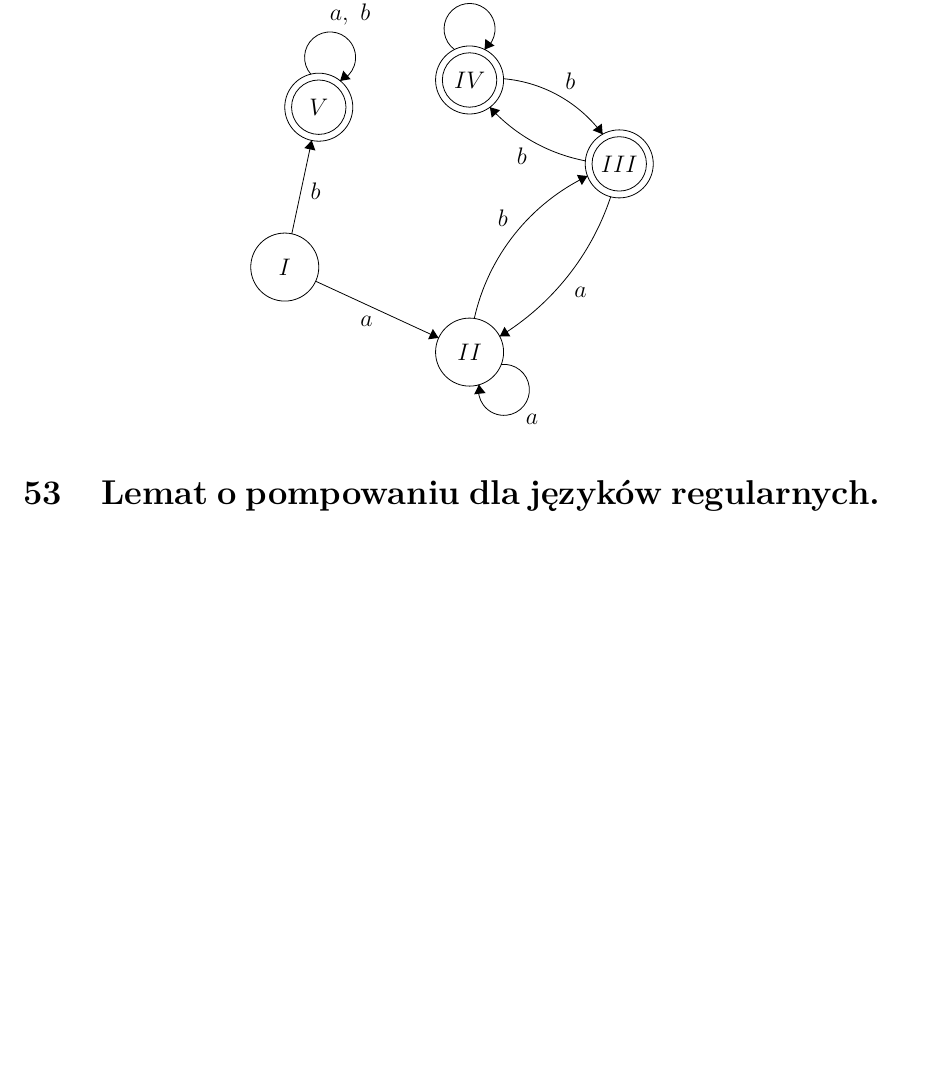
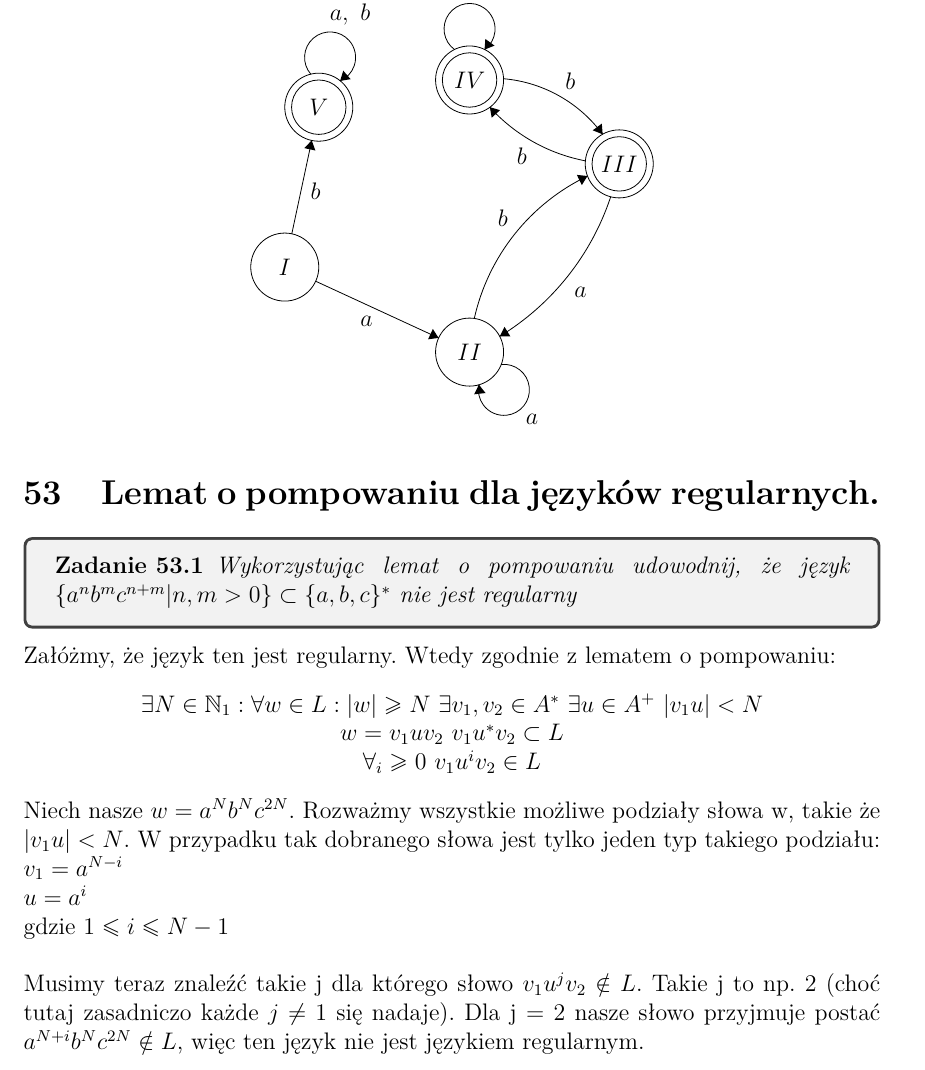
Before and after one commit to mdymek/EGZ_licencjacki, a LaTeX document (praktyka/main.tex): part of page 118 of 122 before the commit and part of page 118 of 123 after it, cut so that both start at the same text, the shorter picture padded with empty space. Compiled offline with pdfLaTeX.

Commit message:
Ex. 53 - practice

```diff
--- a/praktyka/main.tex
+++ b/praktyka/main.tex
@@ -3991,6 +3991,25 @@
 	\end{center}
 
     \section{Lemat o pompowaniu dla języków regularnych.}
+	\begin{exercise}
+		Wykorzystując lemat o pompowaniu udowodnij, że język $\{a^nb^mc^{n+m} | n, m > 0\} \subset \{a, b, c\}^*$ nie jest regularny
+	\end{exercise}
+
+	\noindent Załóżmy, że język ten jest regularny. Wtedy zgodnie z lematem o pompowaniu:
+	\begin{center}
+		$\exists N \in \mathbb{N}_1 : \forall w \in L : |w| \geq N$ $\exists v_1, v_2 \in A^*$ $\exists u \in A^+$ $|v_1u| < N$ \\
+		$w = v_1uv_2$   $v_1u^*v_2 \subset L$ \\
+		$\forall_i \geq 0$    $v_1u^iv_2 \in L$
+	\end{center}
+
+	\noindent Niech nasze $w = a^Nb^Nc^{2N}$. Rozważmy wszystkie możliwe podziały słowa w, takie że $|v_1u| < N$. W przypadku tak dobranego słowa jest tylko jeden typ takiego podziału: \\
+	\noindent $v_1 = a^{N-i}$ \\
+	\noindent $u = a^i$ \\
+	\noindent gdzie $1 \leq i \leq N-1$ \\
+
+	\noindent Musimy teraz znaleźć takie j dla którego słowo $v_1u^jv_2 \notin L$. Takie j to np. 2 (choć tutaj zasadniczo każde $j \neq 1$ się nadaje).
+	Dla j = 2 nasze słowo przyjmuje postać $a^{N+i}b^Nc^{2N} \notin L$, więc ten język nie jest językiem regularnym.
+
     \section{Warunki równoważne definicji języka regularnego: automat, prawa kongruencja syntaktyczna, wyrażenia regularne.}
     \section{Automaty niedeterministyczne i deterministyczne (w tym ze stosem); determinizacja.}
     \section{Problemy rozstrzygalne i nierozstrzygalne w teorii języków.}
```
